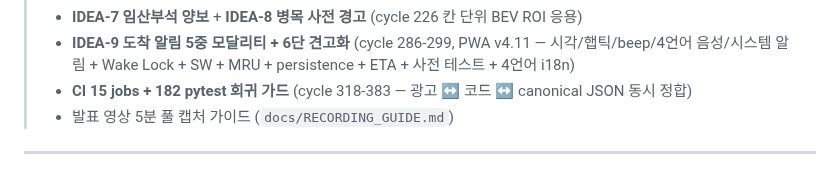
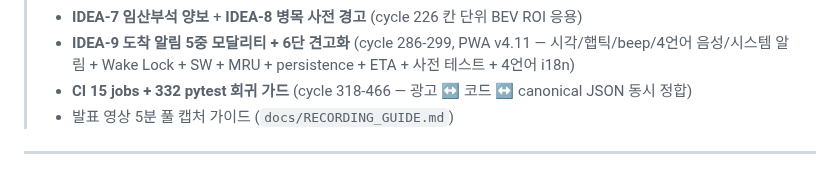
Before and after one commit to leelang7/MetroEyes, a Markdown page: docs/SLIDES_DECK.md, the part around the change. Rendered like a GitHub page.

Commit message:
fix(cycle468): SLIDES_DECK 가드수 182→332 동기화
Co-Authored-By: Claude Sonnet 4.6 <noreply@anthropic.com>

```diff
--- a/docs/SLIDES_DECK.md
+++ b/docs/SLIDES_DECK.md
@@ -13,7 +13,7 @@
 > - **8단 양면 가치 사슬** (CV → 도시 → 결정 → OD → 환승 → 시민 차등 → backend 자동 → ROI)
 > - **IDEA-7 임산부석 양보** + **IDEA-8 병목 사전 경고** (cycle 226 칸 단위 BEV ROI 응용)
 > - **IDEA-9 도착 알림 5중 모달리티 + 6단 견고화** (cycle 286-299, PWA v4.11 — 시각/햅틱/beep/4언어 음성/시스템 알림 + Wake Lock + SW + MRU + persistence + ETA + 사전 테스트 + 4언어 i18n)
-> - **CI 15 jobs + 182 pytest 회귀 가드** (cycle 318-383 — 광고 ↔ 코드 ↔ canonical JSON 동시 정합)
+> - **CI 15 jobs + 332 pytest 회귀 가드** (cycle 318-466 — 광고 ↔ 코드 ↔ canonical JSON 동시 정합)
 > - 발표 영상 5분 풀 캡처 가이드 (`docs/RECORDING_GUIDE.md`)
 
 ---
```
